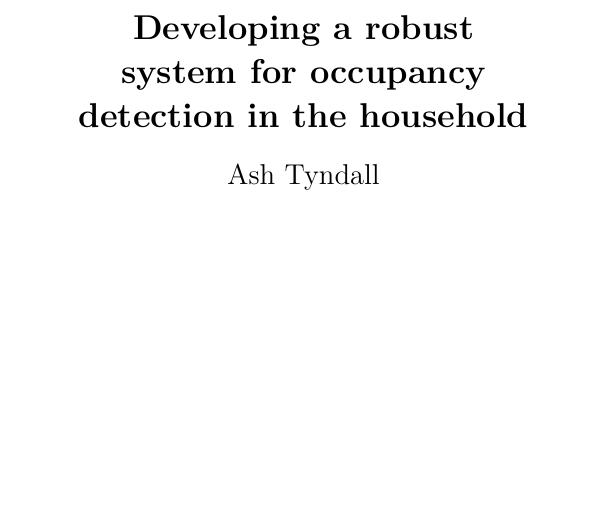
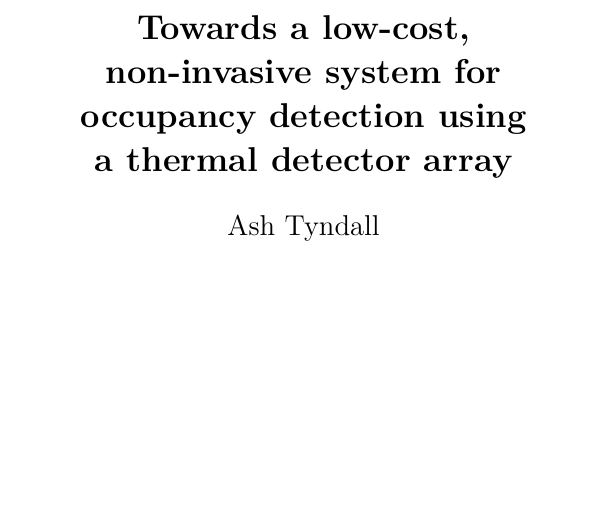
Before and after one commit to atyndall/countir, a LaTeX thesis (thesis/thesis.tex): part of page 1 of 75, cut at the place of the change. Compiled offline with LuaLaTeX.

Commit message:
Change title to reflect change of scope

```diff
--- a/thesis/thesis.tex
+++ b/thesis/thesis.tex
@@ -44,7 +44,7 @@
     \newpage}
 
 % TODO: Change title
-\newcommand{\thetitle}{Developing a robust system for occupancy detection in the household}
+\newcommand{\thetitle}{Towards a low-cost, non-invasive system for occupancy detection using a thermal detector array}
 \newcommand{\theauthor}{Ash Tyndall}
 
 \newcommand{\thekeywords}{keyword, keyword}
```
